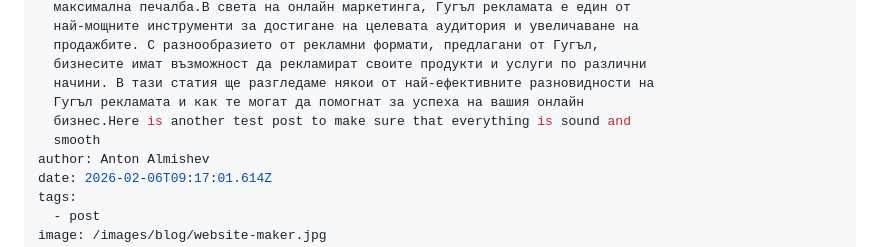
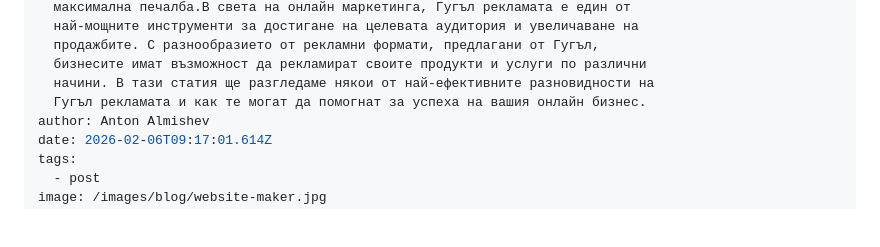
Before and after one commit to Almishev/blog, a Markdown page: src/blog/another-test-post.md, the part around the change. Rendered like a GitHub page; blank space fills up the shorter version.

Commit message:
Update Blog “another-test-post”

```diff
--- a/src/blog/another-test-post.md
+++ b/src/blog/another-test-post.md
@@ -9,9 +9,7 @@ blogDescription: Искате повече продажби? Научете ка
   продажбите. С разнообразието от рекламни формати, предлагани от Гугъл,
   бизнесите имат възможност да рекламират своите продукти и услуги по различни
   начини. В тази статия ще разгледаме някои от най-ефективните разновидности на
-  Гугъл рекламата и как те могат да помогнат за успеха на вашия онлайн
-  бизнес.Here is another test post to make sure that everything is sound and
-  smooth
+  Гугъл рекламата и как те могат да помогнат за успеха на вашия онлайн бизнес.
 author: Anton Almishev
 date: 2026-02-06T09:17:01.614Z
 tags:
```
